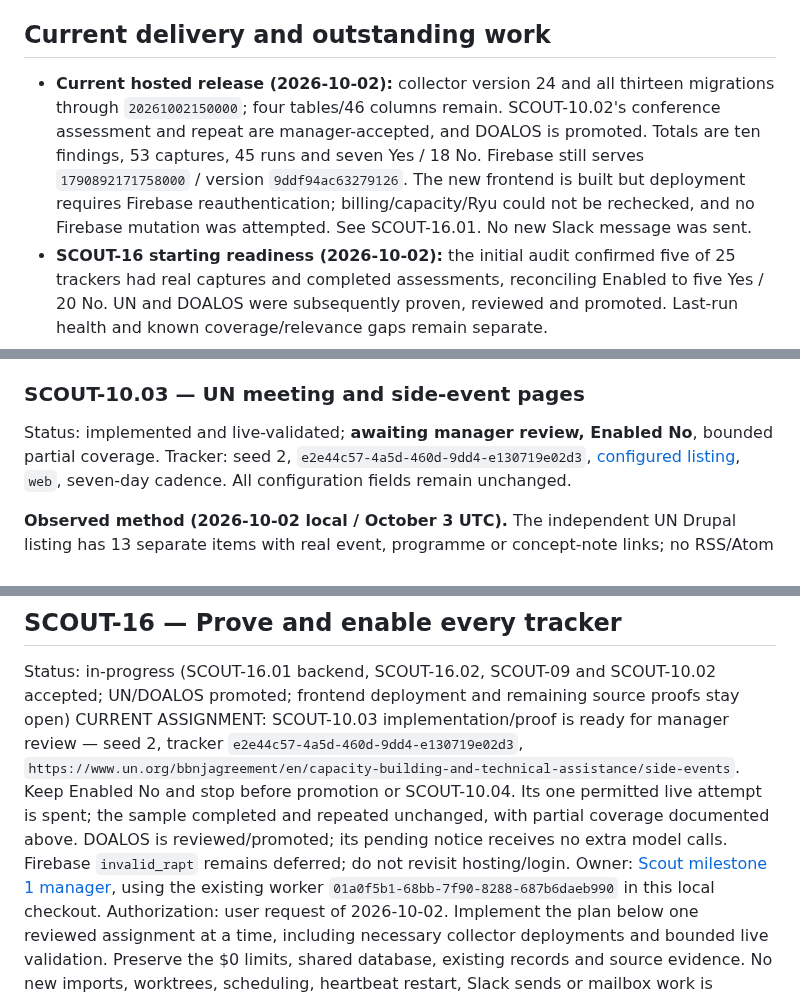
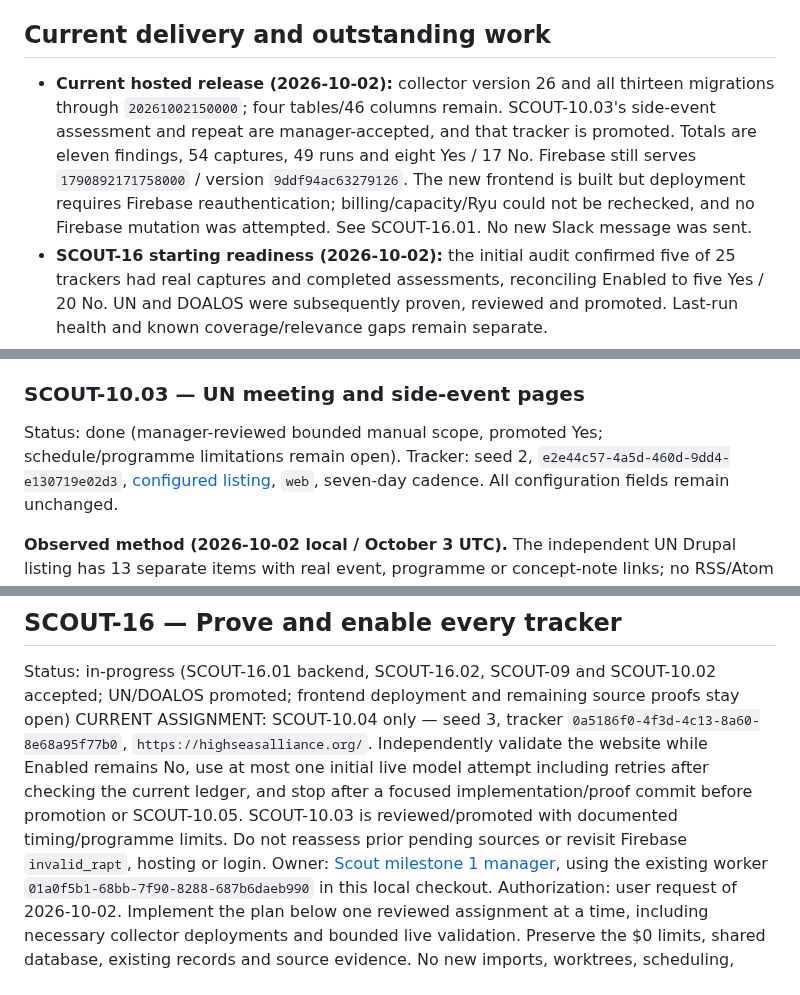
Before and after one commit to oceanagentics/scout, a Markdown page: tasks.md, 3 parts joined by grey strips. GitHub-like rendering.

Commit message:
Record reviewed UN side-event promotion

```diff
--- a/tasks.md
+++ b/tasks.md
@@ -42,7 +42,7 @@ Build a proof of concept that collects BBNJ events, announcements, and treaty-st
 
 ## Current delivery and outstanding work
 
-- **Current hosted release (2026-10-02):** collector version 24 and all thirteen migrations through `20261002150000`; four tables/46 columns remain. SCOUT-10.02's conference assessment and repeat are manager-accepted, and DOALOS is promoted. Totals are ten findings, 53 captures, 45 runs and seven Yes / 18 No. Firebase still serves `1790892171758000` / version `9ddf94ac63279126`. The new frontend is built but deployment requires Firebase reauthentication; billing/capacity/Ryu could not be rechecked, and no Firebase mutation was attempted. See SCOUT-16.01. No new Slack message was sent.
+- **Current hosted release (2026-10-02):** collector version 26 and all thirteen migrations through `20261002150000`; four tables/46 columns remain. SCOUT-10.03's side-event assessment and repeat are manager-accepted, and that tracker is promoted. Totals are eleven findings, 54 captures, 49 runs and eight Yes / 17 No. Firebase still serves `1790892171758000` / version `9ddf94ac63279126`. The new frontend is built but deployment requires Firebase reauthentication; billing/capacity/Ryu could not be rechecked, and no Firebase mutation was attempted. See SCOUT-16.01. No new Slack message was sent.
 - **SCOUT-16 starting readiness (2026-10-02):** the initial audit confirmed five of 25 trackers had real captures and completed assessments, reconciling Enabled to five Yes / 20 No. UN and DOALOS were subsequently proven, reviewed and promoted. Last-run health and known coverage/relevance gaps remain separate.
 - **Earlier expansion verification:** all 49 tests/build passed. HSA fixes and four additional trackers had live assessments: five findings, 22 captures and 28 runs, with eleven pending source assessments. All 25 tracker configurations and eleven pre-expansion run/accounting rows were preserved. Reader SQL checks passed for five findings; no login was repeated. The previous authorized reset is not repeated. Detailed counts, quality misses and remaining coverage are in the SCOUT-15 expansion checkpoint below.
 - **SCOUT-06 hosted preview verified:** minimal timestamp state, model selection, hosted-record CLI access and real record links are implemented and tested with injected Slack. A preview read the two fresh hosted records using an injected selector, with no extra model call or Slack send. Communication timestamps remain null. Slack visual layout remains an approved deferral, distinct from verified receipt/content. There is no calendar obligation.
@@ -460,7 +460,7 @@ Final audit: **25 trackers (six Yes / 19 No), ten records, 53 captures and 45 ru
 
 ### SCOUT-10.03 — UN meeting and side-event pages
 
-Status: implemented and live-validated; **awaiting manager review, Enabled No**, bounded partial coverage.
+Status: done (manager-reviewed bounded manual scope, promoted Yes; schedule/programme limitations remain open).
 Tracker: seed 2, `e2e44c57-4a5d-460d-9dd4-e130719e02d3`, [configured listing](https://www.un.org/bbnjagreement/en/capacity-building-and-technical-assistance/side-events), `web`, seven-day cadence. All configuration fields remain unchanged.
 
 **Observed method (2026-10-02 local / October 3 UTC).** The independent UN Drupal listing has 13 separate items with real event, programme or concept-note links; no RSS/Atom feed, JSON-LD listing or listing API was advertised in the inspected page. CBD links resolve to a JavaScript application. Reading its actual controller/API configuration identified public `reservations`, `conferences` and `inde-orgs` collections. Narrow field projections retain public event facts without fetching contact/history metadata. The UN programme link was followed using the existing transport and failed the unchanged 512-KiB response cap. No browser execution, PDF extraction or new infrastructure was introduced.
@@ -720,7 +722,7 @@ Normal enabled-model repeats of HUB and IDDRI returned `no_change`, with zero ca
 ## SCOUT-16 — Prove and enable every tracker
 
 Status: in-progress (SCOUT-16.01 backend, SCOUT-16.02, SCOUT-09 and SCOUT-10.02 accepted; UN/DOALOS promoted; frontend deployment and remaining source proofs stay open)
-CURRENT ASSIGNMENT: SCOUT-10.03 implementation/proof is ready for manager review — seed 2, tracker `e2e44c57-4a5d-460d-9dd4-e130719e02d3`, `https://www.un.org/bbnjagreement/en/capacity-building-and-technical-assistance/side-events`. Keep Enabled No and stop before promotion or SCOUT-10.04. Its one permitted live attempt is spent; the sample completed and repeated unchanged, with partial coverage documented above. DOALOS is reviewed/promoted; its pending notice receives no extra model calls. Firebase `invalid_rapt` remains deferred; do not revisit hosting/login.
+CURRENT ASSIGNMENT: SCOUT-10.04 only — seed 3, tracker `0a5186f0-4f3d-4c13-8a60-8e68a95f77b0`, `https://highseasalliance.org/`. Independently validate the website while Enabled remains No, use at most one initial live model attempt including retries after checking the current ledger, and stop after a focused implementation/proof commit before promotion or SCOUT-10.05. SCOUT-10.03 is reviewed/promoted with documented timing/programme limits. Do not reassess prior pending sources or revisit Firebase `invalid_rapt`, hosting or login.
 Owner: [Scout milestone 1 manager](codex://threads/01a0f59f-1e17-7f70-beb9-6dc786ecd7cb), using the existing worker `01a0f5b1-68bb-7f90-8288-687b6daeb990` in this local checkout.
 Authorization: user request of 2026-10-02. Implement the plan below one reviewed assignment at a time, including necessary collector deployments and bounded live validation. Preserve the $0 limits, shared database, existing records and source evidence. No new imports, worktrees, scheduling, heartbeat restart, Slack sends or mailbox work is included.
 
```
Also changed, not shown: other parts of tasks.md (+2 -0 lines), 1 other file.
